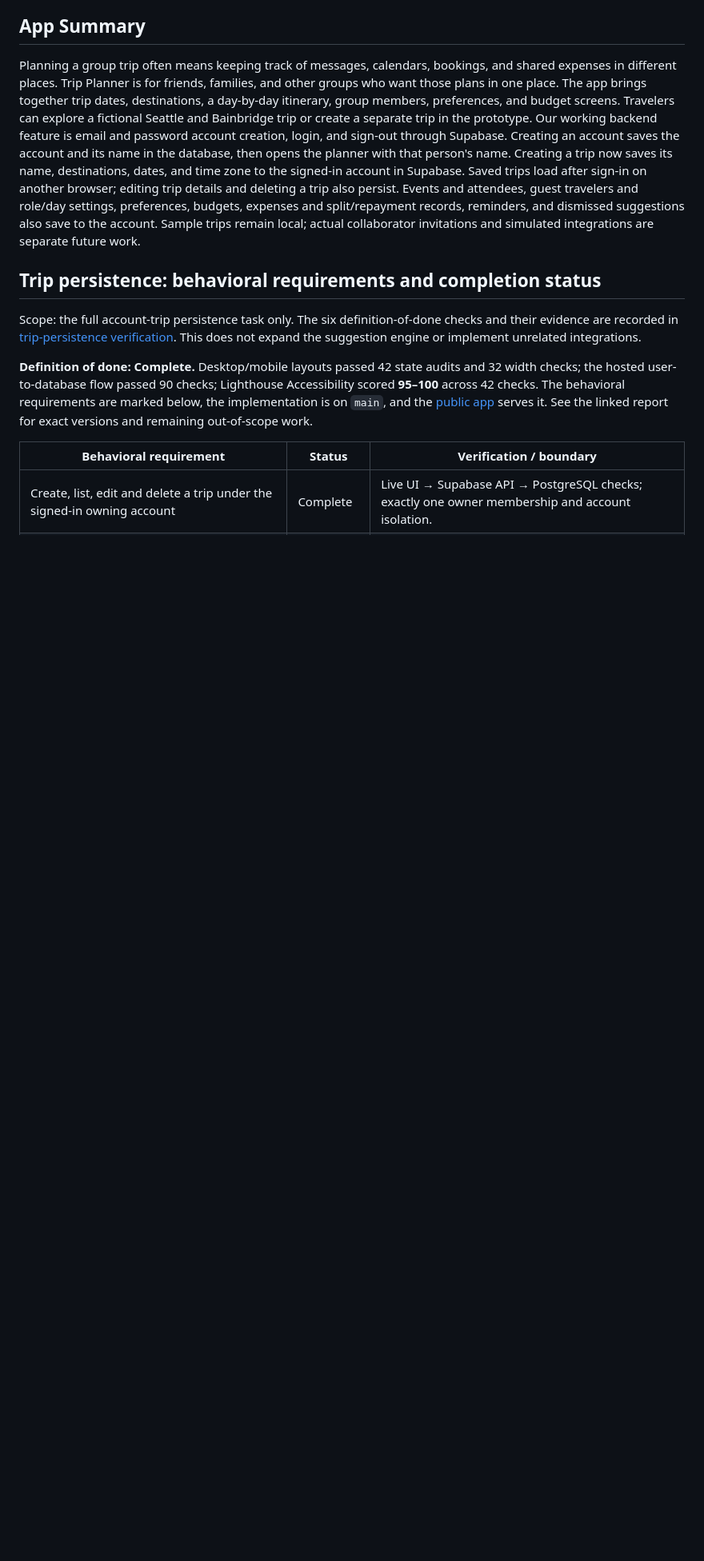
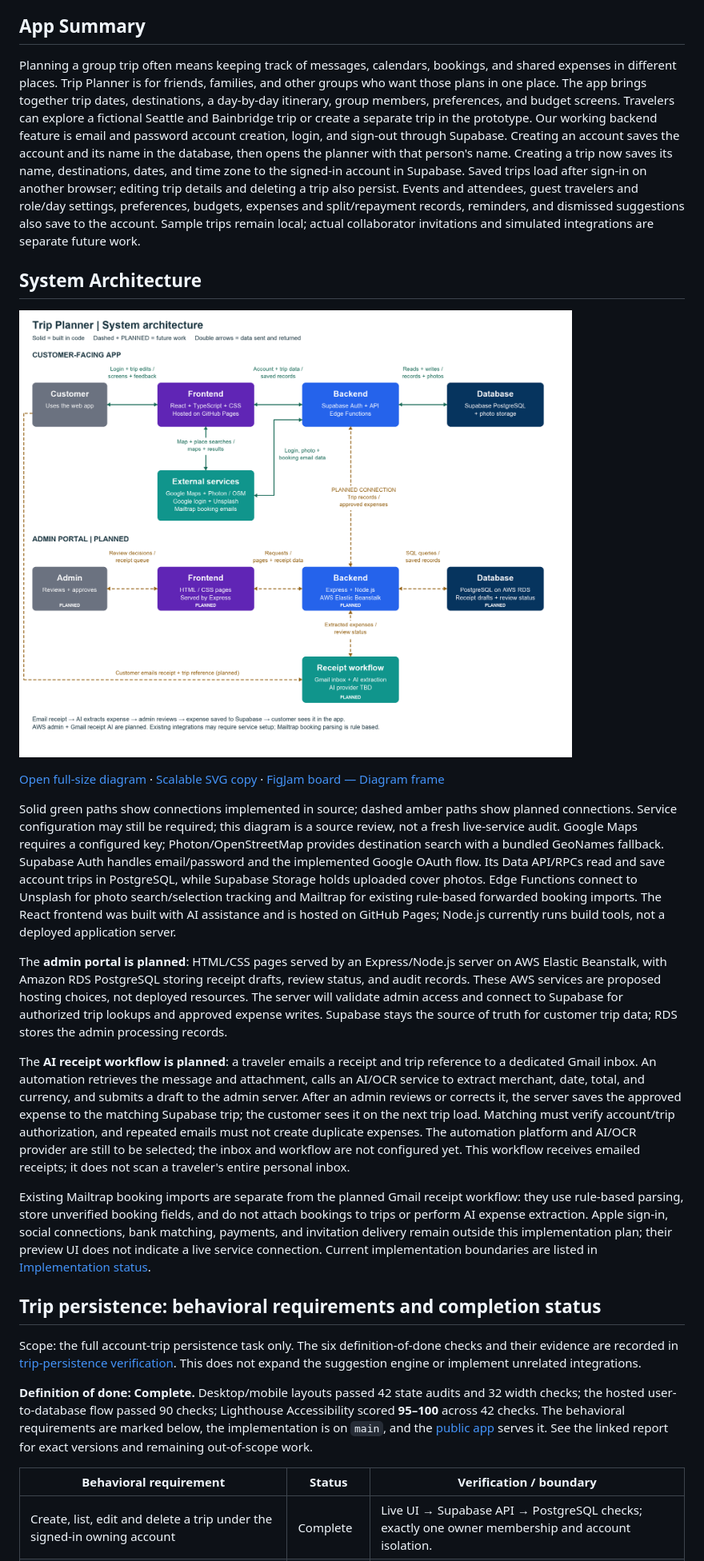
Before and after one commit to DanielTsao0103/trip-planner-prototype, a Markdown page: README.md, the part around the change. Shown at 80% size. Rendered like a GitHub page; pictures changed too: assignment/system-architecture.png (added); blank space fills up the shorter version.

Commit message:
Document customer and planned admin system architecture

```diff
--- a/README.md
+++ b/README.md
@@ -18,6 +18,20 @@ Apply `supabase/migrations/20261029120000_trip_photos.sql`, set `Unsplash_Key` a
 ## App Summary
 
 Planning a group trip often means keeping track of messages, calendars, bookings, and shared expenses in different places. Trip Planner is for friends, families, and other groups who want those plans in one place. The app brings together trip dates, destinations, a day-by-day itinerary, group members, preferences, and budget screens. Travelers can explore a fictional Seattle and Bainbridge trip or create a separate trip in the prototype. Our working backend feature is email and password account creation, login, and sign-out through Supabase. Creating an account saves the account and its name in the database, then opens the planner with that person's name. Creating a trip now saves its name, destinations, dates, and time zone to the signed-in account in Supabase. Saved trips load after sign-in on another browser; editing trip details and deleting a trip also persist. Events and attendees, guest travelers and role/day settings, preferences, budgets, expenses and split/repayment records, reminders, and dismissed suggestions also save to the account. Sample trips remain local; actual collaborator invitations and simulated integrations are separate future work.
+
+## System Architecture
+
+![Trip Planner system architecture: customer React app on GitHub Pages uses Supabase and map services; planned AWS admin portal connects approved expenses to Supabase; travelers email receipts to a planned Gmail and AI extraction workflow. All arrows label the data exchanged.](assignment/system-architecture.png)
+
+[Open full-size diagram](assignment/system-architecture.png) · [Scalable SVG copy](assignment/system-architecture.svg) · [FigJam board — Diagram frame](https://www.figma.com/board/I4HBVhgTCyki0lvjDZyMZ8/Untitled?node-id=44-271)
+
+Solid green paths show connections implemented in source; dashed amber paths show planned connections. Service configuration may still be required; this diagram is a source review, not a fresh live-service audit. Google Maps requires a configured key; Photon/OpenStreetMap provides destination search with a bundled GeoNames fallback. Supabase Auth handles email/password and the implemented Google OAuth flow. Its Data API/RPCs read and save account trips in PostgreSQL, while Supabase Storage holds uploaded cover photos. Edge Functions connect to Unsplash for photo search/selection tracking and Mailtrap for existing rule-based forwarded booking imports. The React frontend was built with AI assistance and is hosted on GitHub Pages; Node.js currently runs build tools, not a deployed application server.
+
+The **admin portal is planned**: HTML/CSS pages served by an Express/Node.js server on AWS Elastic Beanstalk, with Amazon RDS PostgreSQL storing receipt drafts, review status, and audit records. These AWS services are proposed hosting choices, not deployed resources. The server will validate admin access and connect to Supabase for authorized trip lookups and approved expense writes. Supabase stays the source of truth for customer trip data; RDS stores the admin processing records.
+
+The **AI receipt workflow is planned**: a traveler emails a receipt and trip reference to a dedicated Gmail inbox. An automation retrieves the message and attachment, calls an AI/OCR service to extract merchant, date, total, and currency, and submits a draft to the admin server. After an admin reviews or corrects it, the server saves the approved expense to the matching Supabase trip; the customer sees it on the next trip load. Matching must verify account/trip authorization, and repeated emails must not create duplicate expenses. The automation platform and AI/OCR provider are still to be selected; the inbox and workflow are not configured yet. This workflow receives emailed receipts; it does not scan a traveler's entire personal inbox.
+
+Existing Mailtrap booking imports are separate from the planned Gmail receipt workflow: they use rule-based parsing, store unverified booking fields, and do not attach bookings to trips or perform AI expense extraction. Apple sign-in, social connections, bank matching, payments, and invitation delivery remain outside this implementation plan; their preview UI does not indicate a live service connection. Current implementation boundaries are listed in [Implementation status](IMPLEMENTATION_STATUS.md).
 
 ## Trip persistence: behavioral requirements and completion status
 
```
Also changed, not shown: AGENTS.md (+2 -0 lines), 1 other file.
